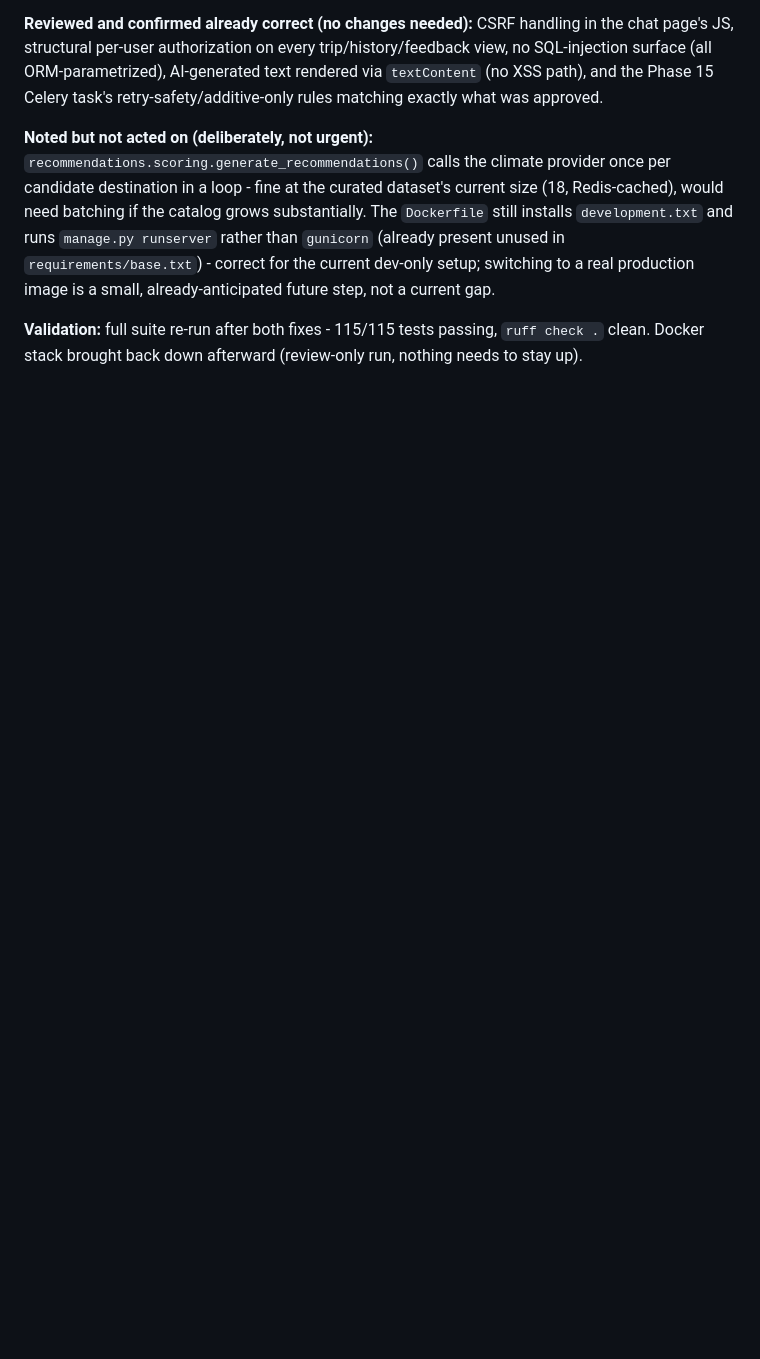
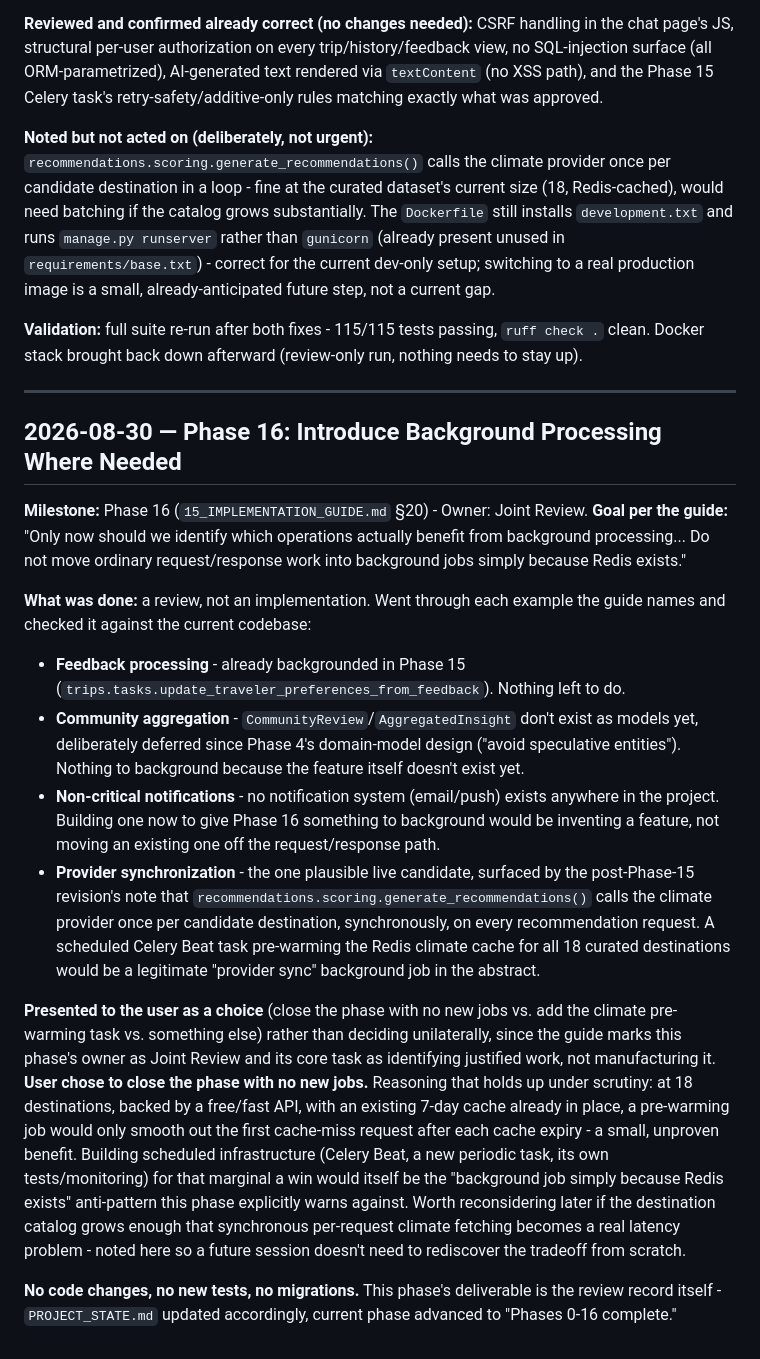
Before and after one commit to wanderes-dev/wanderes, a Markdown page: documentation/DEVELOPMENT_LOG.md, the part around the change. GitHub-like rendering; blank space fills up the shorter version.

```diff
--- a/documentation/DEVELOPMENT_LOG.md
+++ b/documentation/DEVELOPMENT_LOG.md
@@ -599,3 +599,21 @@ This had been completely harmless for 14 phases' worth of tests, because nothing
 **Noted but not acted on (deliberately, not urgent):** `recommendations.scoring.generate_recommendations()` calls the climate provider once per candidate destination in a loop - fine at the curated dataset's current size (18, Redis-cached), would need batching if the catalog grows substantially. The `Dockerfile` still installs `development.txt` and runs `manage.py runserver` rather than `gunicorn` (already present unused in `requirements/base.txt`) - correct for the current dev-only setup; switching to a real production image is a small, already-anticipated future step, not a current gap.
 
 **Validation:** full suite re-run after both fixes - 115/115 tests passing, `ruff check .` clean. Docker stack brought back down afterward (review-only run, nothing needs to stay up).
+
+---
+
+## 2026-08-30 — Phase 16: Introduce Background Processing Where Needed
+
+**Milestone:** Phase 16 (`15_IMPLEMENTATION_GUIDE.md` §20) - Owner: Joint Review.
+**Goal per the guide:** "Only now should we identify which operations actually benefit from background processing... Do not move ordinary request/response work into background jobs simply because Redis exists."
+
+**What was done:** a review, not an implementation. Went through each example the guide names and checked it against the current codebase:
+
+- **Feedback processing** - already backgrounded in Phase 15 (`trips.tasks.update_traveler_preferences_from_feedback`). Nothing left to do.
+- **Community aggregation** - `CommunityReview`/`AggregatedInsight` don't exist as models yet, deliberately deferred since Phase 4's domain-model design ("avoid speculative entities"). Nothing to background because the feature itself doesn't exist yet.
+- **Non-critical notifications** - no notification system (email/push) exists anywhere in the project. Building one now to give Phase 16 something to background would be inventing a feature, not moving an existing one off the request/response path.
+- **Provider synchronization** - the one plausible live candidate, surfaced by the post-Phase-15 revision's note that `recommendations.scoring.generate_recommendations()` calls the climate provider once per candidate destination, synchronously, on every recommendation request. A scheduled Celery Beat task pre-warming the Redis climate cache for all 18 curated destinations would be a legitimate "provider sync" background job in the abstract.
+
+**Presented to the user as a choice** (close the phase with no new jobs vs. add the climate pre-warming task vs. something else) rather than deciding unilaterally, since the guide marks this phase's owner as Joint Review and its core task as identifying justified work, not manufacturing it. **User chose to close the phase with no new jobs.** Reasoning that holds up under scrutiny: at 18 destinations, backed by a free/fast API, with an existing 7-day cache already in place, a pre-warming job would only smooth out the first cache-miss request after each cache expiry - a small, unproven benefit. Building scheduled infrastructure (Celery Beat, a new periodic task, its own tests/monitoring) for that marginal a win would itself be the "background job simply because Redis exists" anti-pattern this phase explicitly warns against. Worth reconsidering later if the destination catalog grows enough that synchronous per-request climate fetching becomes a real latency problem - noted here so a future session doesn't need to rediscover the tradeoff from scratch.
+
+**No code changes, no new tests, no migrations.** This phase's deliverable is the review record itself - `PROJECT_STATE.md` updated accordingly, current phase advanced to "Phases 0-16 complete."
```
Also changed, not shown: documentation/PROJECT_STATE.md (+7 -1 lines).
